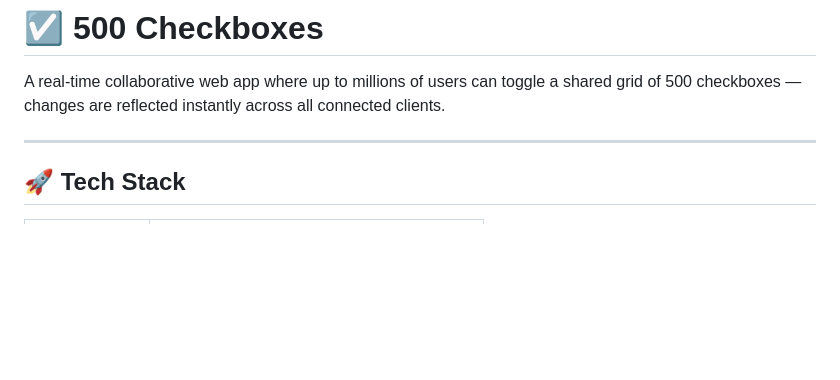
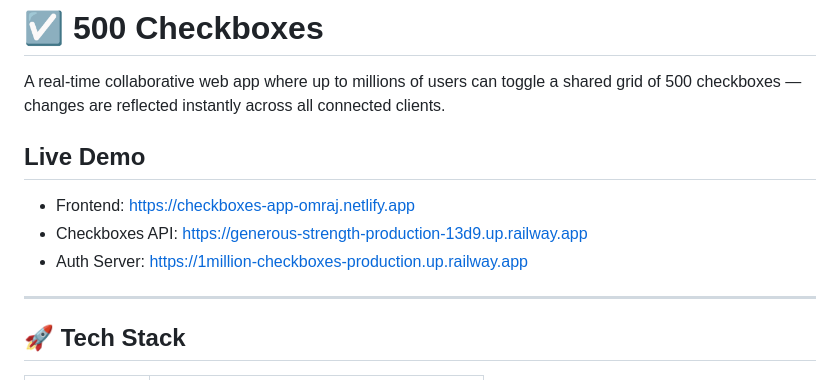
Before and after one commit to TheOmRaj/1million-checkboxes, a Markdown page: README.md, the part around the change. GitHub-like rendering; blank space fills up the shorter version.

Commit message:
Adding live demo link to readme

```diff
--- a/README.md
+++ b/README.md
@@ -1,6 +1,11 @@
 # ☑ 500 Checkboxes
 
 A real-time collaborative web app where up to millions of users can toggle a shared grid of 500 checkboxes — changes are reflected instantly across all connected clients.
+
+## Live Demo
+- Frontend: https://checkboxes-app-omraj.netlify.app
+- Checkboxes API: https://generous-strength-production-13d9.up.railway.app
+- Auth Server: https://1million-checkboxes-production.up.railway.app
 
 ---
 
```
